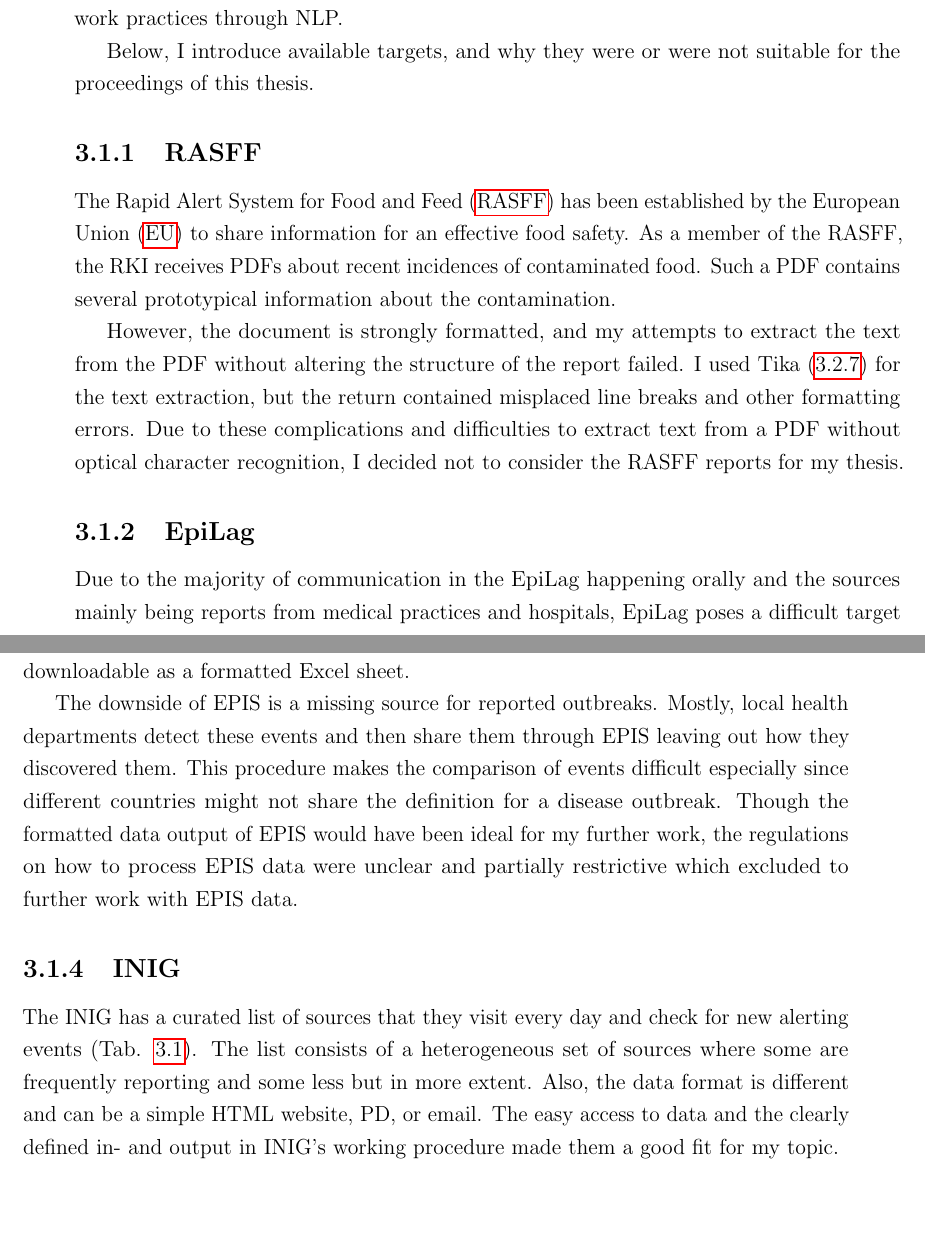
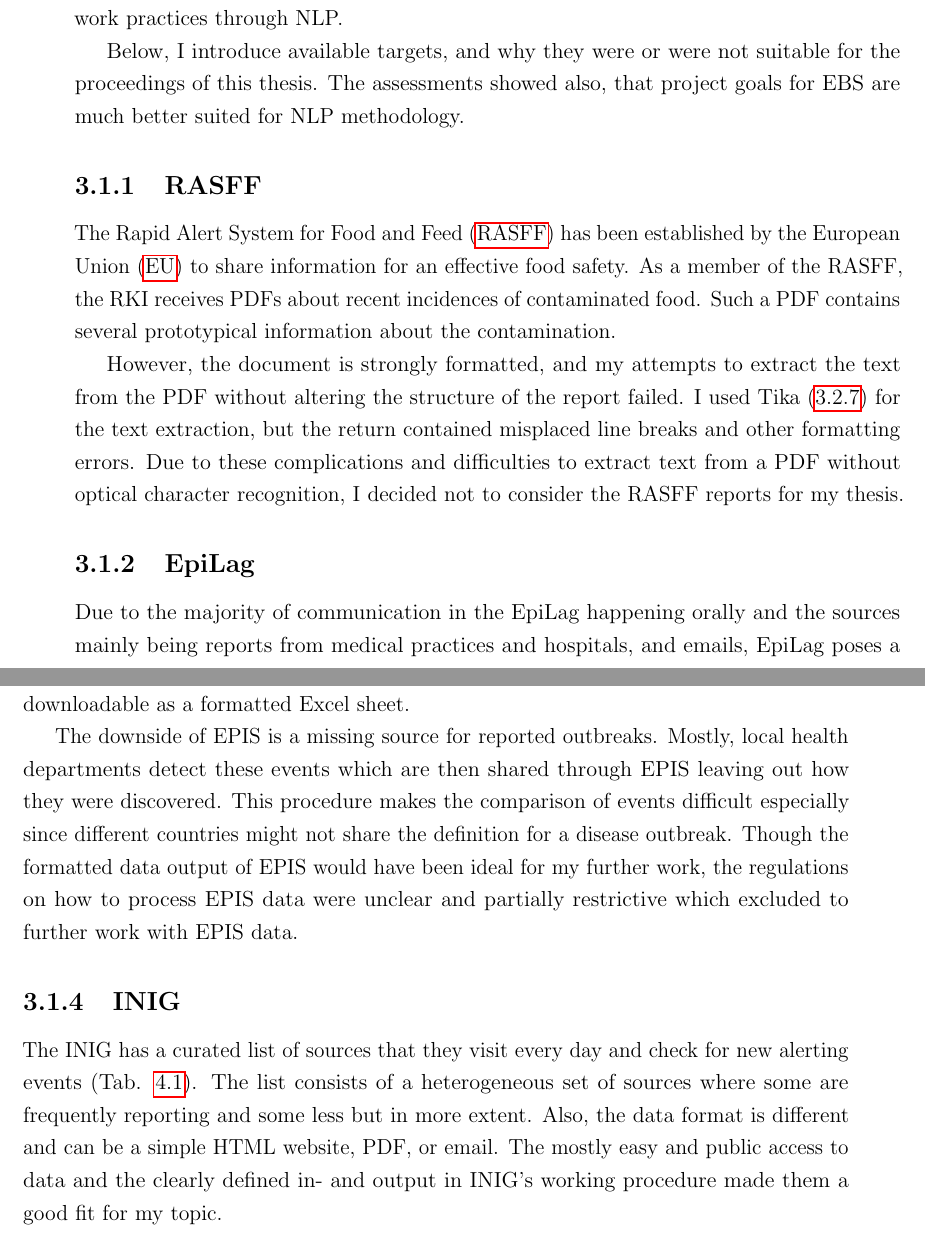
Before and after one commit to aauss/master_thesis, a LaTeX thesis (thesis_tex/thesis.tex, which reads thesis_tex/13Methods.tex): two parts of pages 37 and 38 of 65, joined at a grey line, cut so that both start at the same text. Compiled offline with pdfLaTeX.

Commit message:
Move INIG source table from methods to results

```diff
--- a/thesis_tex/13Methods.tex
+++ b/thesis_tex/13Methods.tex
@@ -5,7 +5,7 @@ At the beginning of my work, I needed to assess the applicability of several pos
 Therefore, if applicable, I monitored the functioning of the target groups and evaluated their used textual sources.
 The direction of the thesis was determined based on the exploitability of the sources and the gain for the work practices through NLP.
 
-Below, I introduce available targets, and why they were or were not suitable for the proceedings of this thesis.
+Below, I introduce available targets, and why they were or were not suitable for the proceedings of this thesis. The assessments showed also, that project goals for EBS are much better suited for NLP methodology.
 
 \subsection{RASFF}
 The Rapid Alert System for Food and Feed (\GLS{RASFF}) has been established by the European Union (\GLS{EU}) to share information for an effective food safety. As a member of the RASFF, the RKI receives PDFs about recent incidences of contaminated food. Such a PDF contains several prototypical information about the contamination.
@@ -13,16 +13,16 @@ The Rapid Alert System for Food and Feed (\GLS{RASFF}) has been established by t
 However, the document is strongly formatted, and my attempts to extract the text from the PDF without altering the structure of the report failed. I used Tika (\ref{Tika}) for the text extraction, but the return contained misplaced line breaks and other formatting errors. Due to these complications and difficulties to extract text from a PDF without optical character recognition, I decided not to consider the RASFF reports for my thesis.
 
 \subsection{EpiLag}
-Due to the majority of communication in the EpiLag happening orally and the sources mainly being reports from medical practices and hospitals, EpiLag poses a difficult target for NLP methodology.
+Due to the majority of communication in the EpiLag happening orally and the sources mainly being reports from medical practices and hospitals, and emails, EpiLag poses a difficult target for NLP methodology.
 Without a clear in and output, there is no obvious approach to process the data of EpiLag.
 
 \subsection{EPIS}
 As the RASFF, the Epidemic Intelligence Information System (\GLS{EPIS}) is also an EU project. It is a web tool that allows several EU members to report alarming disease outbreaks. To stay up-to-date, EPIS has an email notification system, and every outbreak report is downloadable as a formatted Excel sheet.
 
-The downside of EPIS is a missing source for reported outbreaks. Mostly, local health departments detect these events and then share them through EPIS leaving out how they discovered them. This procedure makes the comparison of events difficult especially since different countries might not share the definition for a disease outbreak.
+The downside of EPIS is a missing source for reported outbreaks. Mostly, local health departments detect these events which are then shared through EPIS leaving out how they were discovered. This procedure makes the comparison of events difficult especially since different countries might not share the definition for a disease outbreak.
 Though the formatted data output of EPIS would have been ideal for my further work, the regulations on how to process EPIS data were unclear and partially restrictive which excluded to further work with EPIS data.
 
 \subsection{INIG}\label{INIGsources}
 The INIG has a curated list of sources that they visit every day and check for new alerting events (Tab. \ref{table:INIGsources}).
-The list consists of a heterogeneous set of sources where some are frequently reporting and some less but in more extent. Also, the data format is different and can be a simple HTML website, PD, or email.
-The easy access to data and the clearly defined in- and output in INIG's working procedure made them a good fit for my topic.
+The list consists of a heterogeneous set of sources where some are frequently reporting and some less but in more extent. Also, the data format is different and can be a simple HTML website, PDF, or email.
+The mostly easy and public access to data and the clearly defined in- and output in INIG's working procedure made them a good fit for my topic.
@@ -54,6 +30,7 @@ The easy access to data and the clearly defined in- and output in INIG's working
 \section{Libraries}
 In the following sections, I am introducing the most important libraries I used for my work.
 The list lacks libraries that are common for data-driven work with Python or are part of the standard library.
+
 \subsection{NLTK}
 The Natural Language Tool Kit (\GLS{NLTK}) is an established and large package for NLP.
 It has 50 corpora and lexical resources as well as all important algorithms to build an NLP-pipeline as in Fig. \ref{fig:pipeline}.
```
Also changed, not shown: thesis_tex/15ResultsEvaluation.tex (+25 -0 lines), thesis_tex/13Methods.tex (37 more changed lines).
